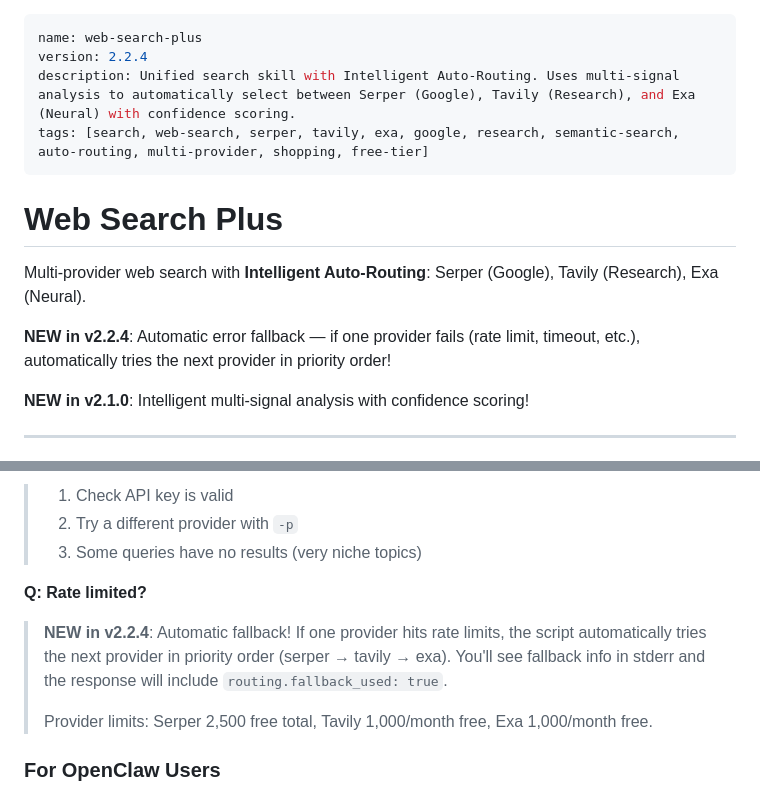
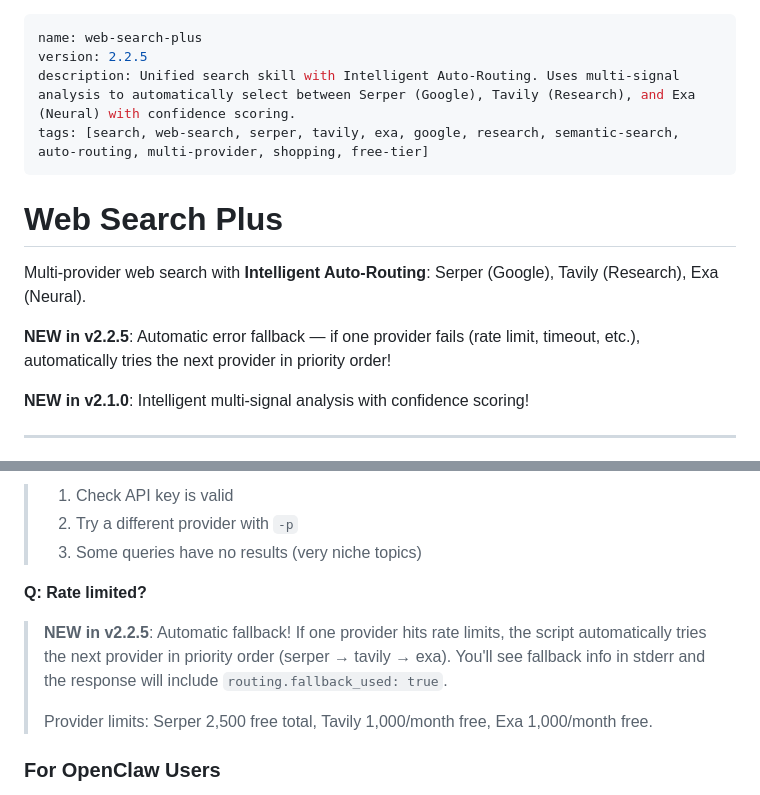
Before and after one commit to robbyczgw-cla/web-search-plus, a Markdown page: SKILL.md, 2 parts joined by grey strips. GitHub-like rendering.

Commit message:
chore: bump to v2.2.5

```diff
--- a/SKILL.md
+++ b/SKILL.md
@@ -1,6 +1,6 @@
 ---
 name: web-search-plus
-version: 2.2.4
+version: 2.2.5
 description: Unified search skill with Intelligent Auto-Routing. Uses multi-signal analysis to automatically select between Serper (Google), Tavily (Research), and Exa (Neural) with confidence scoring.
 tags: [search, web-search, serper, tavily, exa, google, research, semantic-search, auto-routing, multi-provider, shopping, free-tier]
 ---
@@ -9,7 +9,7 @@ tags: [search, web-search, serper, tavily, exa, google, research, semantic-searc
 
 Multi-provider web search with **Intelligent Auto-Routing**: Serper (Google), Tavily (Research), Exa (Neural).
 
-**NEW in v2.2.4**: Automatic error fallback — if one provider fails (rate limit, timeout, etc.), automatically tries the next provider in priority order!
+**NEW in v2.2.5**: Automatic error fallback — if one provider fails (rate limit, timeout, etc.), automatically tries the next provider in priority order!
 
 **NEW in v2.1.0**: Intelligent multi-signal analysis with confidence scoring!
 
@@ -337,7 +337,7 @@ python3 scripts/search.py -p exa --similar-url "https://stripe.com" --category c
 > 3. Some queries have no results (very niche topics)
 
 **Q: Rate limited?**
-> **NEW in v2.2.4**: Automatic fallback! If one provider hits rate limits, the script automatically tries the next provider in priority order (serper → tavily → exa). You'll see fallback info in stderr and the response will include `routing.fallback_used: true`.
+> **NEW in v2.2.5**: Automatic fallback! If one provider hits rate limits, the script automatically tries the next provider in priority order (serper → tavily → exa). You'll see fallback info in stderr and the response will include `routing.fallback_used: true`.
 >
 > Provider limits: Serper 2,500 free total, Tavily 1,000/month free, Exa 1,000/month free.
 
```
